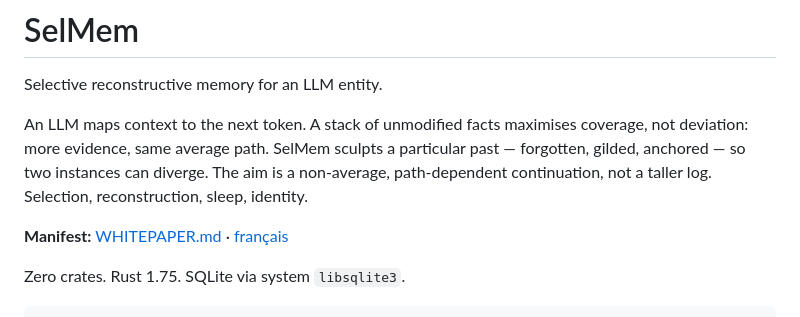
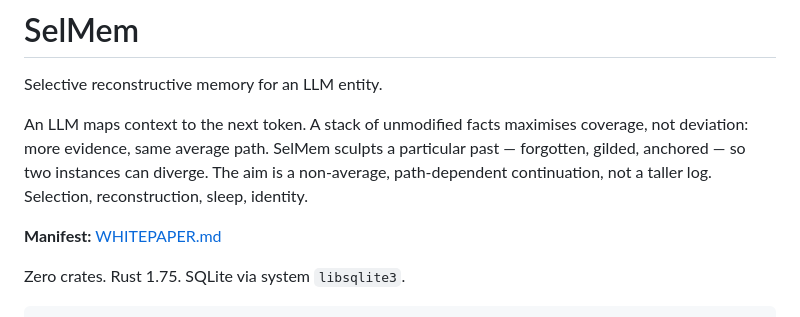
Before and after one commit to agent-memory-atlas-archive/jbsalles--Selmem, a Markdown page: README.md, the part around the change. Rendered like a GitHub page.

```diff
--- a/README.md
+++ b/README.md
@@ -4,7 +4,7 @@ Selective reconstructive memory for an LLM entity.
 
 An LLM maps context to the next token. A stack of unmodified facts maximises coverage, not deviation: more evidence, same average path. SelMem sculpts a particular past — forgotten, gilded, anchored — so two instances can diverge. The aim is a non-average, path-dependent continuation, not a taller log. Selection, reconstruction, sleep, identity.
 
-**Manifest:** [WHITEPAPER.md](WHITEPAPER.md) · [français](WHITEPAPER.fr.md)
+**Manifest:** [WHITEPAPER.md](WHITEPAPER.md)
 
 Zero crates. Rust 1.75. SQLite via system `libsqlite3`.
 
```
